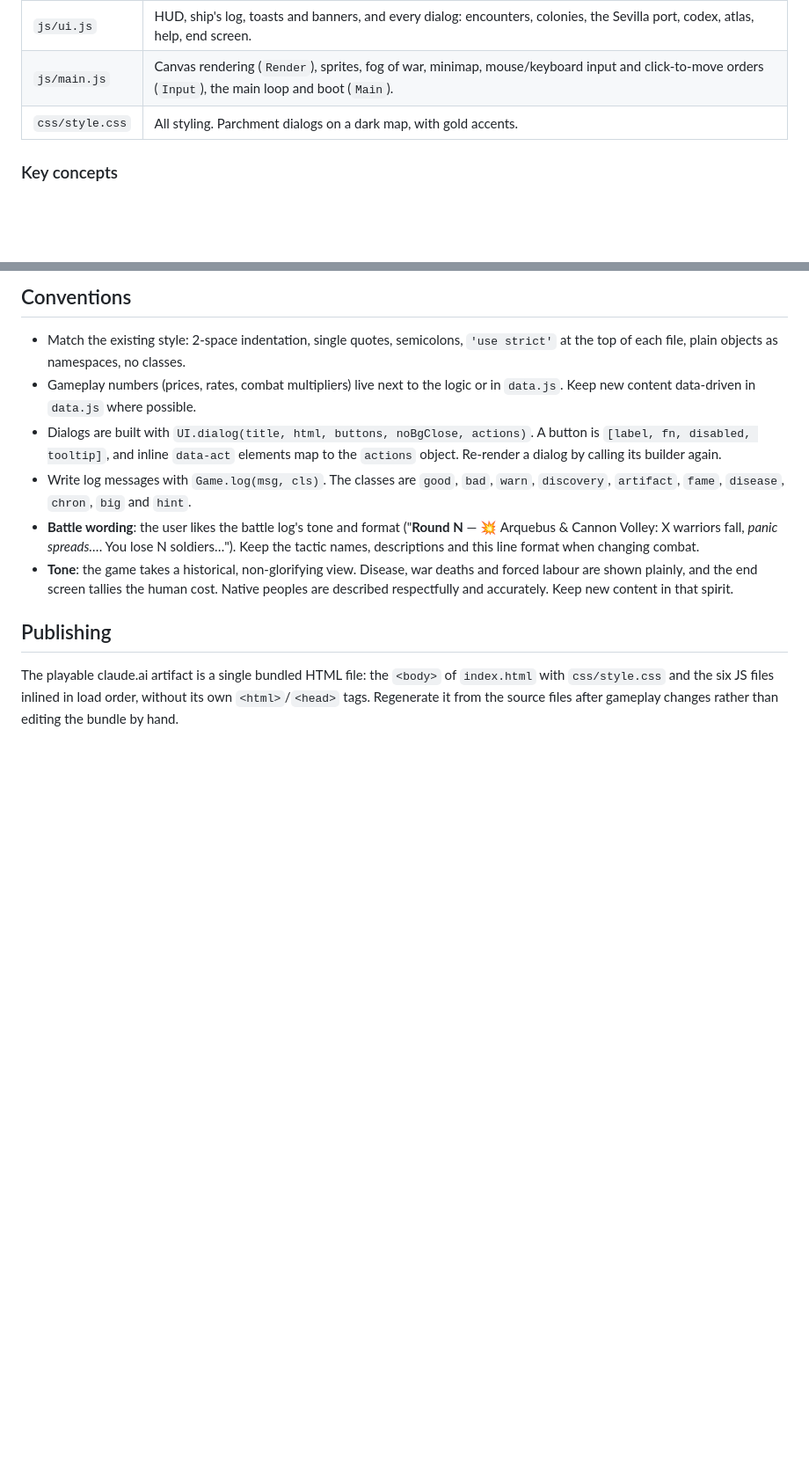
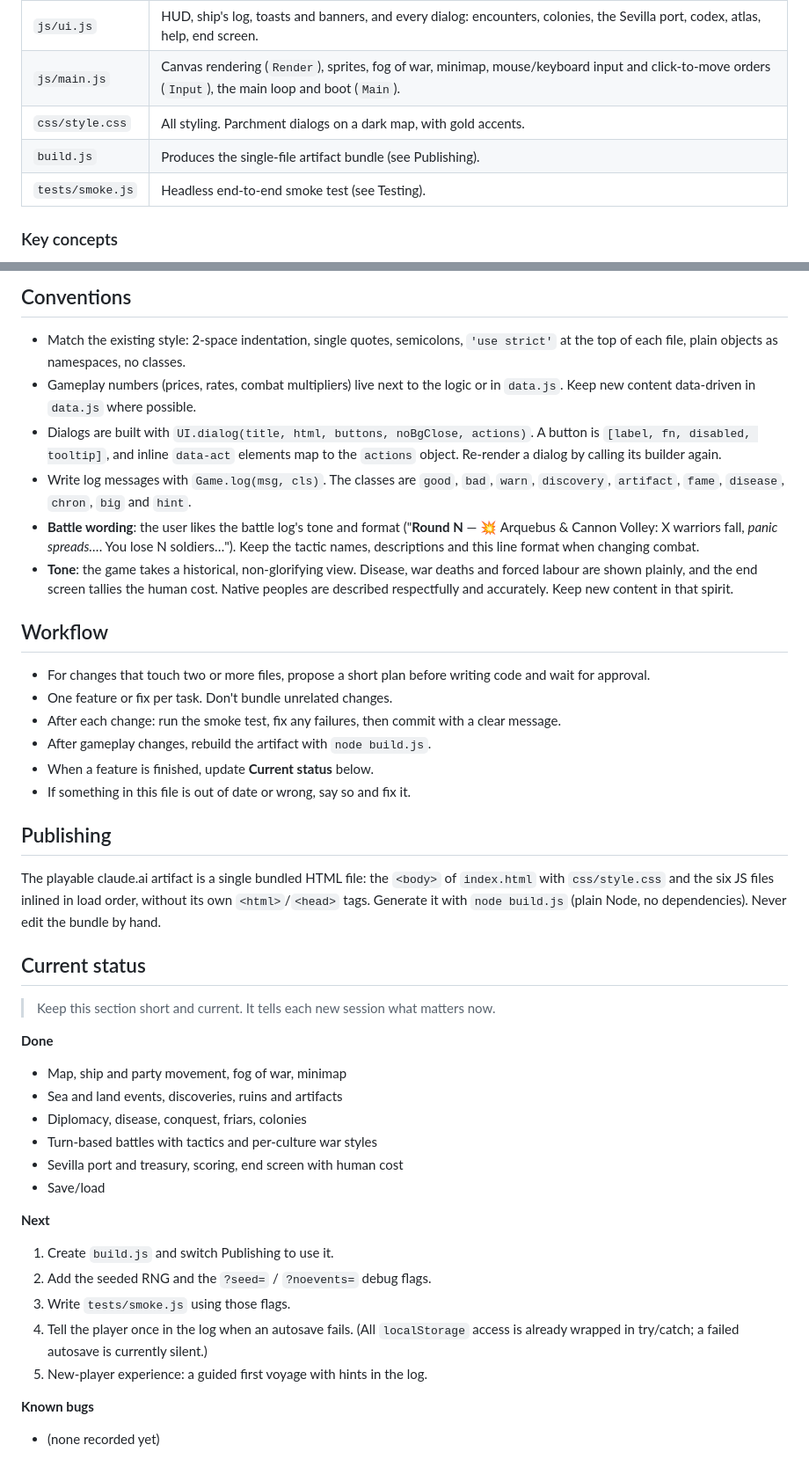
Before and after one commit to gbismpik-create/Spanish-game, a Markdown page: CLAUDE.md, 2 parts joined by grey strips. Shown at 88% size. Drawn GitHub-style; blank space fills up the shorter version.

Commit message:
Update CLAUDE.md: testing, debug flags, workflow and current status
Co-Authored-By: Claude Opus 5.5 <noreply@anthropic.com>
Claude-Session: https://claude.ai/code/session_013jvVQvyFggDN2SuTamMJJA

```diff
--- a/CLAUDE.md
+++ b/CLAUDE.md
@@ -20,6 +29,8 @@ Guidance for working on **Conquista: The New World (1492–1600)**, a browser st
 | `js/ui.js` | HUD, ship's log, toasts and banners, and every dialog: encounters, colonies, the Sevilla port, codex, atlas, help, end screen. |
 | `js/main.js` | Canvas rendering (`Render`), sprites, fog of war, minimap, mouse/keyboard input and click-to-move orders (`Input`), the main loop and boot (`Main`). |
 | `css/style.css` | All styling. Parchment dialogs on a dark map, with gold accents. |
+| `build.js` | Produces the single-file artifact bundle (see Publishing). |
+| `tests/smoke.js` | Headless end-to-end smoke test (see Testing). |
 
 ### Key concepts
 
@@ -39,6 +51,37 @@ Guidance for working on **Conquista: The New World (1492–1600)**, a browser st
 - **Battle wording**: the user likes the battle log's tone and format ("**Round N** — 💥 Arquebus & Cannon Volley: X warriors fall, *panic spreads…*. You lose N soldiers…"). Keep the tactic names, descriptions and this line format when changing combat.
 - **Tone**: the game takes a historical, non-glorifying view. Disease, war deaths and forced labour are shown plainly, and the end screen tallies the human cost. Native peoples are described respectfully and accurately. Keep new content in that spirit.
 
+## Workflow
+
+- For changes that touch two or more files, propose a short plan before writing code and wait for approval.
+- One feature or fix per task. Don't bundle unrelated changes.
+- After each change: run the smoke test, fix any failures, then commit with a clear message.
+- After gameplay changes, rebuild the artifact with `node build.js`.
+- When a feature is finished, update **Current status** below.
+- If something in this file is out of date or wrong, say so and fix it.
+
 ## Publishing
 
-The playable claude.ai artifact is a single bundled HTML file: the `<body>` of `index.html` with `css/style.css` and the six JS files inlined in load order, without its own `<html>`/`<head>` tags. Regenerate it from the source files after gameplay changes rather than editing the bundle by hand.
+The playable claude.ai artifact is a single bundled HTML file: the `<body>` of `index.html` with `css/style.css` and the six JS files inlined in load order, without its own `<html>`/`<head>` tags. Generate it with `node build.js` (plain Node, no dependencies). Never edit the bundle by hand.
+
+## Current status
+
+> Keep this section short and current. It tells each new session what matters now.
+
+**Done**
+- Map, ship and party movement, fog of war, minimap
+- Sea and land events, discoveries, ruins and artifacts
+- Diplomacy, disease, conquest, friars, colonies
+- Turn-based battles with tactics and per-culture war styles
+- Sevilla port and treasury, scoring, end screen with human cost
+- Save/load
+
+**Next**
+1. Create `build.js` and switch Publishing to use it.
+2. Add the seeded RNG and the `?seed=` / `?noevents=` debug flags.
+3. Write `tests/smoke.js` using those flags.
+4. Tell the player once in the log when an autosave fails. (All `localStorage` access is already wrapped in try/catch; a failed autosave is currently silent.)
+5. New-player experience: a guided first voyage with hints in the log.
+
+**Known bugs**
+- (none recorded yet)
```
Also changed, not shown: other parts of CLAUDE.md (+12 -2 lines).
